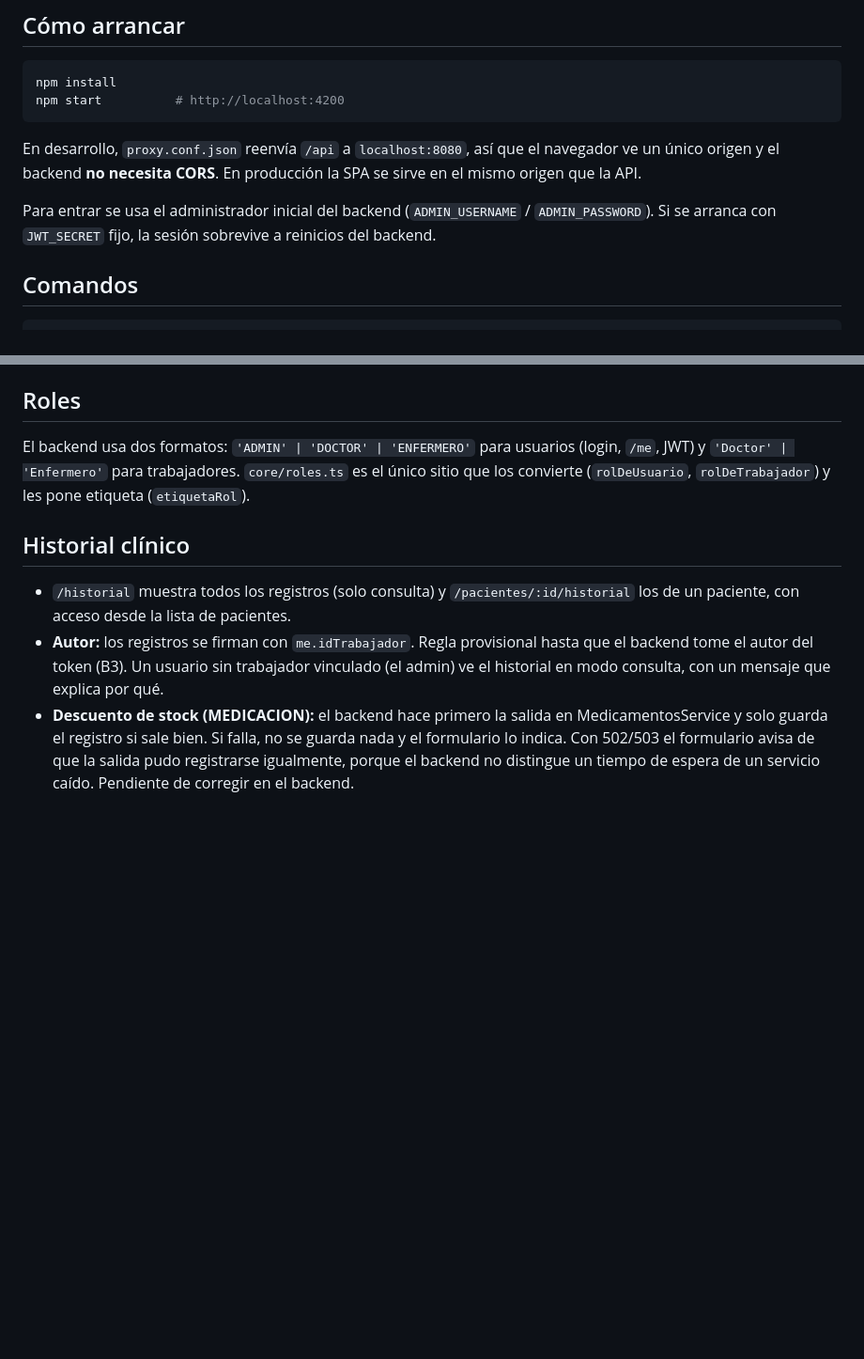
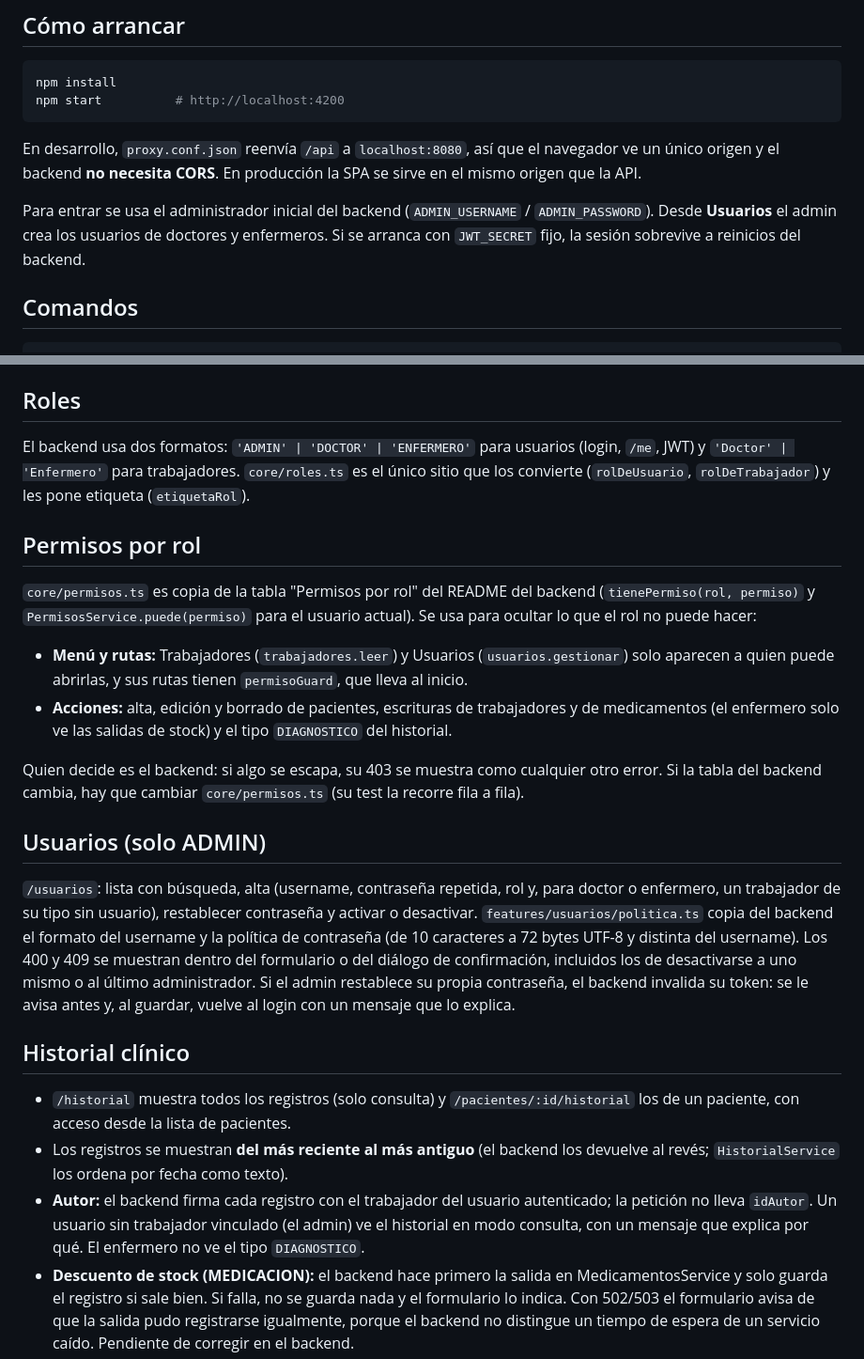
Before and after one commit to Manuel-Posada/PachocloSystem, a Markdown page: frontend/README.md, 2 parts joined by grey strips. Shown at 94% size. GitHub-like rendering; blank space fills up the shorter version.

Commit message:
docs(frontend): permisos por rol, usuarios y autor desde el token en el README
Co-Authored-By: Claude Opus 5.5 <noreply@anthropic.com>

```diff
--- a/frontend/README.md
+++ b/frontend/README.md
@@ -21,8 +21,9 @@ En desarrollo, `proxy.conf.json` reenvía `/api` a `localhost:8080`, así que el
 único origen y el backend **no necesita CORS**. En producción la SPA se sirve en el mismo origen
 que la API.
 
-Para entrar se usa el administrador inicial del backend (`ADMIN_USERNAME` / `ADMIN_PASSWORD`). Si
-se arranca con `JWT_SECRET` fijo, la sesión sobrevive a reinicios del backend.
+Para entrar se usa el administrador inicial del backend (`ADMIN_USERNAME` / `ADMIN_PASSWORD`).
+Desde **Usuarios** el admin crea los usuarios de doctores y enfermeros. Si se arranca con
+`JWT_SECRET` fijo, la sesión sobrevive a reinicios del backend.
 
 ## Comandos
 
@@ -67,13 +68,39 @@ El backend usa dos formatos: `'ADMIN' | 'DOCTOR' | 'ENFERMERO'` para usuarios (l
 `'Doctor' | 'Enfermero'` para trabajadores. `core/roles.ts` es el único sitio que los convierte
 (`rolDeUsuario`, `rolDeTrabajador`) y les pone etiqueta (`etiquetaRol`).
 
+## Permisos por rol
+
+`core/permisos.ts` es copia de la tabla "Permisos por rol" del README del backend
+(`tienePermiso(rol, permiso)` y `PermisosService.puede(permiso)` para el usuario actual). Se usa
+para ocultar lo que el rol no puede hacer:
+
+- **Menú y rutas:** Trabajadores (`trabajadores.leer`) y Usuarios (`usuarios.gestionar`) solo
+  aparecen a quien puede abrirlas, y sus rutas tienen `permisoGuard`, que lleva al inicio.
+- **Acciones:** alta, edición y borrado de pacientes, escrituras de trabajadores y de medicamentos
+  (el enfermero solo ve las salidas de stock) y el tipo `DIAGNOSTICO` del historial.
+
+Quien decide es el backend: si algo se escapa, su 403 se muestra como cualquier otro error. Si la
+tabla del backend cambia, hay que cambiar `core/permisos.ts` (su test la recorre fila a fila).
+
+## Usuarios (solo ADMIN)
+
+`/usuarios`: lista con búsqueda, alta (username, contraseña repetida, rol y, para doctor o
+enfermero, un trabajador de su tipo sin usuario), restablecer contraseña y activar o desactivar.
+`features/usuarios/politica.ts` copia del backend el formato del username y la política de
+contraseña (de 10 caracteres a 72 bytes UTF-8 y distinta del username). Los 400 y 409 se muestran
+dentro del formulario o del diálogo de confirmación, incluidos los de desactivarse a uno mismo o
+al último administrador. Si el admin restablece su propia contraseña, el backend invalida su token:
+se le avisa antes y, al guardar, vuelve al login con un mensaje que lo explica.
+
 ## Historial clínico
 
 - `/historial` muestra todos los registros (solo consulta) y `/pacientes/:id/historial` los de un
   paciente, con acceso desde la lista de pacientes.
-- **Autor:** los registros se firman con `me.idTrabajador`. Regla provisional hasta que el backend
-  tome el autor del token (B3). Un usuario sin trabajador vinculado (el admin) ve el historial en
-  modo consulta, con un mensaje que explica por qué.
+- Los registros se muestran **del más reciente al más antiguo** (el backend los devuelve al
+  revés; `HistorialService` los ordena por fecha como texto).
+- **Autor:** el backend firma cada registro con el trabajador del usuario autenticado; la petición
+  no lleva `idAutor`. Un usuario sin trabajador vinculado (el admin) ve el historial en modo
+  consulta, con un mensaje que explica por qué. El enfermero no ve el tipo `DIAGNOSTICO`.
 - **Descuento de stock (MEDICACION):** el backend hace primero la salida en MedicamentosService y
   solo guarda el registro si sale bien. Si falla, no se guarda nada y el formulario lo indica.
   Con 502/503 el formulario avisa de que la salida pudo registrarse igualmente, porque el backend
```
